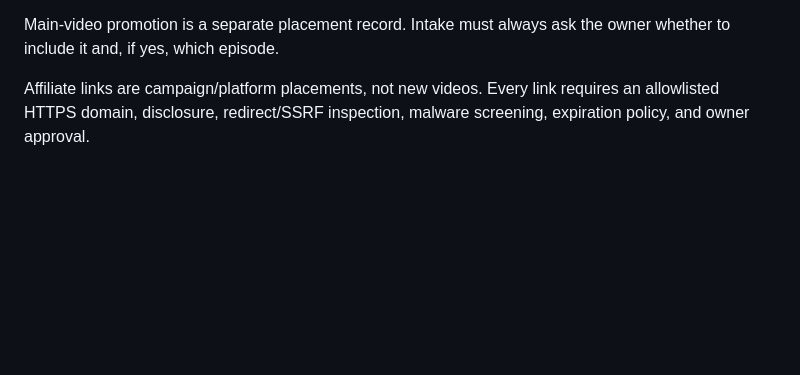
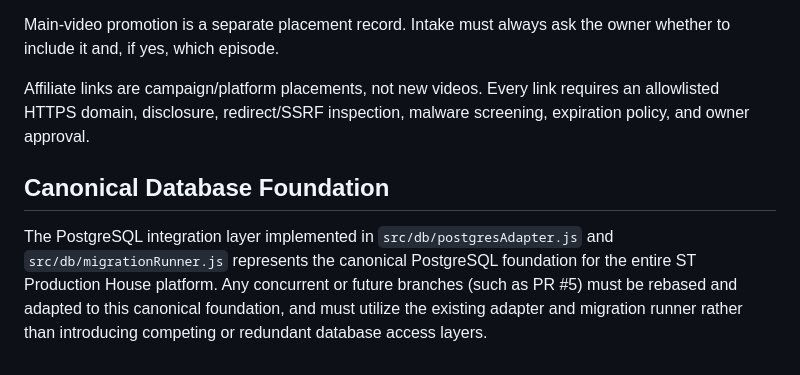
Before and after one commit to smithsamm007/ST-Production-House-Unified, a Markdown page: docs/ARCHITECTURE.md, the part around the change. Drawn GitHub-style; blank space fills up the shorter version.

Commit message:
docs: record Canonical Database Foundation architectural decision in ARCHITECTURE.md
Co-authored-by: smithsamm007 <289028114+smithsamm007@users.noreply.github.com>

```diff
--- a/docs/ARCHITECTURE.md
+++ b/docs/ARCHITECTURE.md
@@ -86,3 +86,7 @@ Duplicate campaigns are separate business records and require explicit owner aut
 Main-video promotion is a separate placement record. Intake must always ask the owner whether to include it and, if yes, which episode.
 
 Affiliate links are campaign/platform placements, not new videos. Every link requires an allowlisted HTTPS domain, disclosure, redirect/SSRF inspection, malware screening, expiration policy, and owner approval.
+
+## Canonical Database Foundation
+
+The PostgreSQL integration layer implemented in `src/db/postgresAdapter.js` and `src/db/migrationRunner.js` represents the canonical PostgreSQL foundation for the entire ST Production House platform. Any concurrent or future branches (such as PR #5) must be rebased and adapted to this canonical foundation, and must utilize the existing adapter and migration runner rather than introducing competing or redundant database access layers.
```
